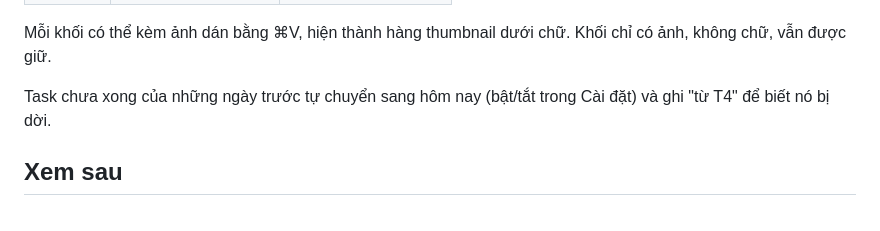
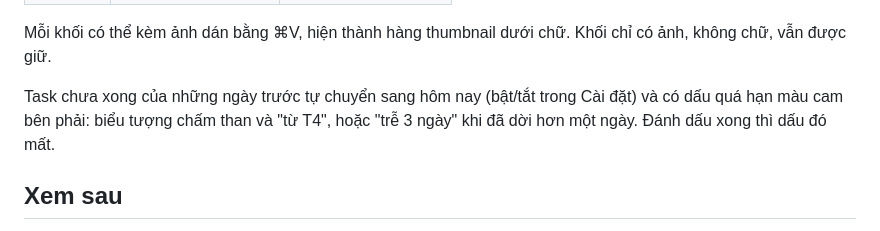
Before and after one commit to blakenguyen97/twoday-note, a Markdown page: docs/DESIGN.md, the part around the change. GitHub-like rendering.

```diff
--- a/docs/DESIGN.md
+++ b/docs/DESIGN.md
@@ -25,7 +25,8 @@ Mỗi khối có thể kèm ảnh dán bằng ⌘V, hiện thành hàng thumbnai
 Khối chỉ có ảnh, không chữ, vẫn được giữ.
 
 Task chưa xong của những ngày trước tự chuyển sang hôm nay (bật/tắt trong
-Cài đặt) và ghi "từ T4" để biết nó bị dời.
+Cài đặt) và có dấu quá hạn màu cam bên phải: biểu tượng chấm than và "từ T4",
+hoặc "trễ 3 ngày" khi đã dời hơn một ngày. Đánh dấu xong thì dấu đó mất.
 
 ## Xem sau
 
```
Also changed, not shown: README.md (+2 -1 lines), docs/images/popover.png, 3 other files.
